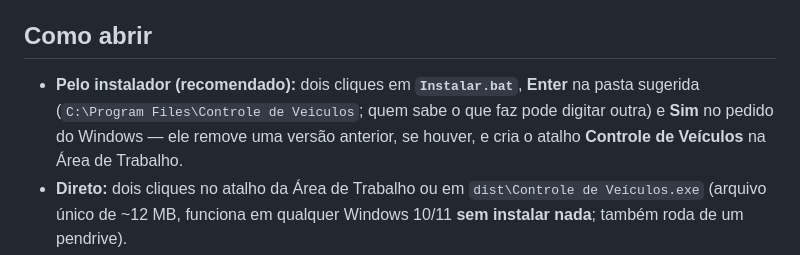
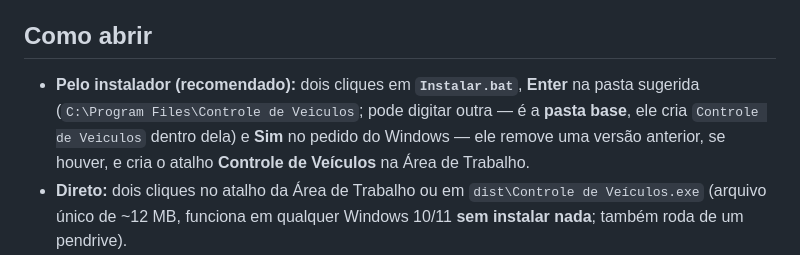
Before and after one commit to opusvix/controle-de-veiculos, a Markdown page: README.md, the part around the change. Rendered like a GitHub page.

Commit message:
Instalador: pasta base digitada ganha pasta do programa dentro; remocao com lista branca

```diff
--- a/README.md
+++ b/README.md
@@ -35,9 +35,10 @@ a página "latest" sempre aponta para a versão mais nova.
 ## Como abrir
 
 - **Pelo instalador (recomendado):** dois cliques em **`Instalar.bat`**, **Enter** na
-  pasta sugerida (`C:\Program Files\Controle de Veiculos`; quem sabe o que faz pode
-  digitar outra) e **Sim** no pedido do Windows — ele remove uma versão anterior,
-  se houver, e cria o atalho **Controle de Veículos** na Área de Trabalho.
+  pasta sugerida (`C:\Program Files\Controle de Veiculos`; pode digitar outra — é a
+  **pasta base**, ele cria `Controle de Veiculos` dentro dela) e **Sim** no pedido do
+  Windows — ele remove uma versão anterior, se houver, e cria o atalho
+  **Controle de Veículos** na Área de Trabalho.
 - **Direto:** dois cliques no atalho da Área de Trabalho ou em
   `dist\Controle de Veículos.exe` (arquivo único de ~12 MB, funciona em qualquer
   Windows 10/11 **sem instalar nada**; também roda de um pendrive).
```
Also changed, not shown: INSTALAR-COMO-USAR.md (+4 -2 lines), imagens/01-instalar.png, 7 other files.
